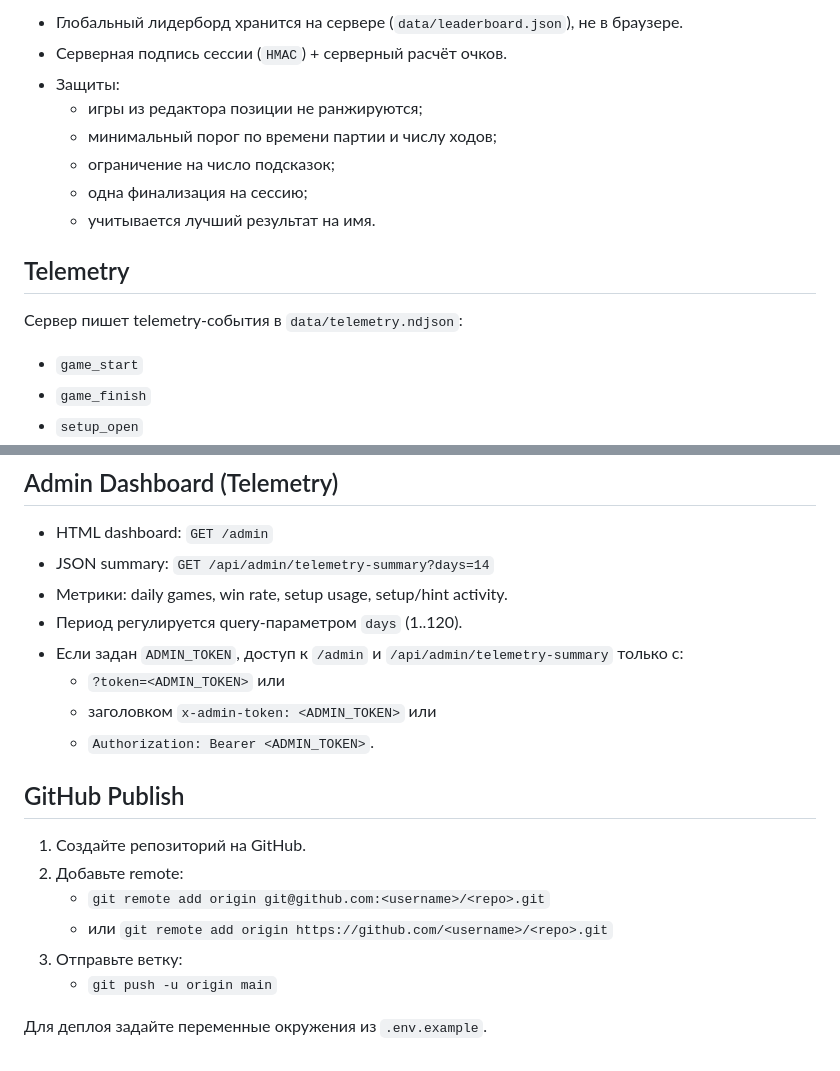
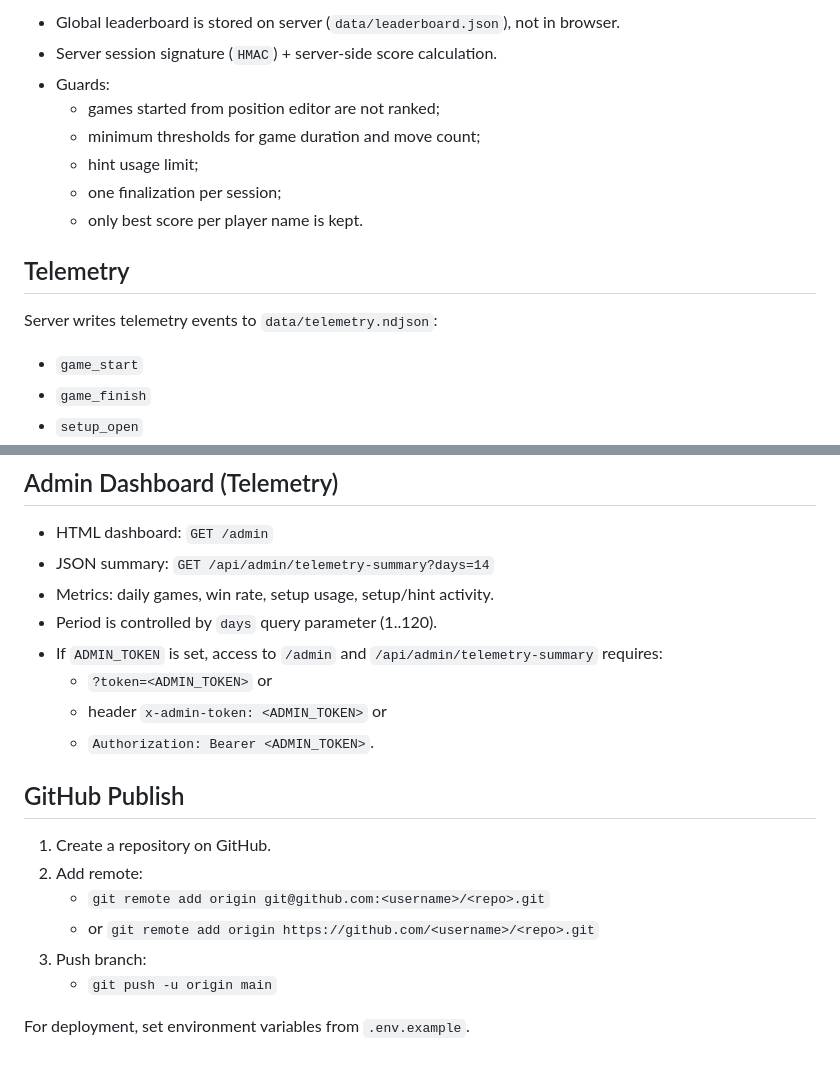
Before and after one commit to elijahg12/checkers_studio, a Markdown page: README.md, 2 parts joined by grey strips. Drawn GitHub-style.

```diff
--- a/README.md
+++ b/README.md
@@ -76,16 +76,16 @@ npm run build
 
-- Глобальный лидерборд хранится на сервере (`data/leaderboard.json`), не в браузере.
-- Серверная подпись сессии (`HMAC`) + серверный расчёт очков.
-- Защиты:
-  - игры из редактора позиции не ранжируются;
-  - минимальный порог по времени партии и числу ходов;
-  - ограничение на число подсказок;
-  - одна финализация на сессию;
-  - учитывается лучший результат на имя.
+- Global leaderboard is stored on server (`data/leaderboard.json`), not in browser.
+- Server session signature (`HMAC`) + server-side score calculation.
+- Guards:
+  - games started from position editor are not ranked;
+  - minimum thresholds for game duration and move count;
+  - hint usage limit;
+  - one finalization per session;
+  - only best score per player name is kept.
 
 ## Telemetry
 
-Сервер пишет telemetry-события в `data/telemetry.ndjson`:
+Server writes telemetry events to `data/telemetry.ndjson`:
 - `game_start`
 - `game_finish`
 - `setup_open`
@@ -97,20 +97,20 @@ npm run build
 
 - HTML dashboard: `GET /admin`
 - JSON summary: `GET /api/admin/telemetry-summary?days=14`
-- Метрики: daily games, win rate, setup usage, setup/hint activity.
-- Период регулируется query-параметром `days` (1..120).
-- Если задан `ADMIN_TOKEN`, доступ к `/admin` и `/api/admin/telemetry-summary` только с:
-  - `?token=<ADMIN_TOKEN>` или
-  - заголовком `x-admin-token: <ADMIN_TOKEN>` или
+- Metrics: daily games, win rate, setup usage, setup/hint activity.
+- Period is controlled by `days` query parameter (1..120).
+- If `ADMIN_TOKEN` is set, access to `/admin` and `/api/admin/telemetry-summary` requires:
+  - `?token=<ADMIN_TOKEN>` or
+  - header `x-admin-token: <ADMIN_TOKEN>` or
   - `Authorization: Bearer <ADMIN_TOKEN>`.
 
 ## GitHub Publish
 
-1. Создайте репозиторий на GitHub.
-2. Добавьте remote:
+1. Create a repository on GitHub.
+2. Add remote:
    - `git remote add origin git@github.com:<username>/<repo>.git`
-   - или `git remote add origin https://github.com/<username>/<repo>.git`
-3. Отправьте ветку:
+   - or `git remote add origin https://github.com/<username>/<repo>.git`
+3. Push branch:
    - `git push -u origin main`
 
-Для деплоя задайте переменные окружения из `.env.example`.
+For deployment, set environment variables from `.env.example`.
```
Also changed, not shown: other parts of README.md (+39 -39 lines).
